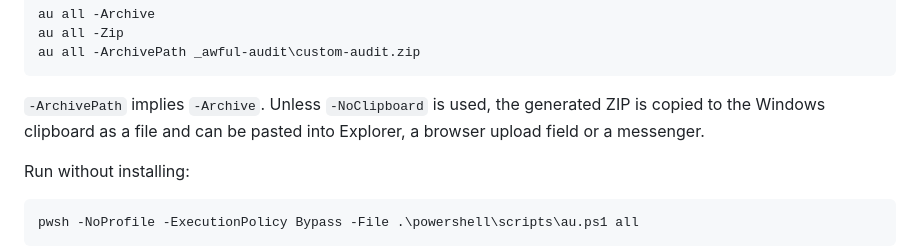
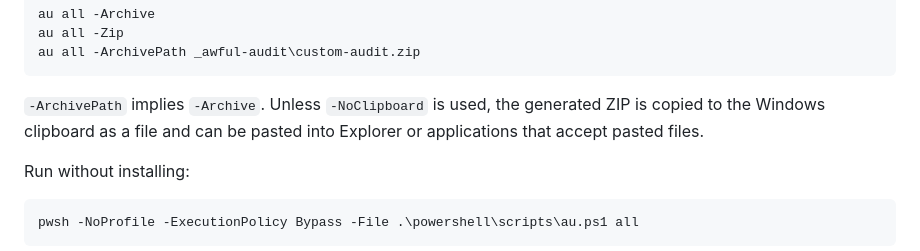
Before and after one commit to looksawful/awful-audit, a Markdown page: README.md, the part around the change. Drawn GitHub-style.

Commit message:
Clarify file clipboard support

```diff
--- a/README.md
+++ b/README.md
@@ -65,7 +65,7 @@ Create a ZIP directly from the in-memory report without creating a standalone te
     au all -Zip
     au all -ArchivePath _awful-audit\custom-audit.zip
 
-`-ArchivePath` implies `-Archive`. Unless `-NoClipboard` is used, the generated ZIP is copied to the Windows clipboard as a file and can be pasted into Explorer, a browser upload field or a messenger.
+`-ArchivePath` implies `-Archive`. Unless `-NoClipboard` is used, the generated ZIP is copied to the Windows clipboard as a file and can be pasted into Explorer or applications that accept pasted files.
 
 Run without installing:
 
```
